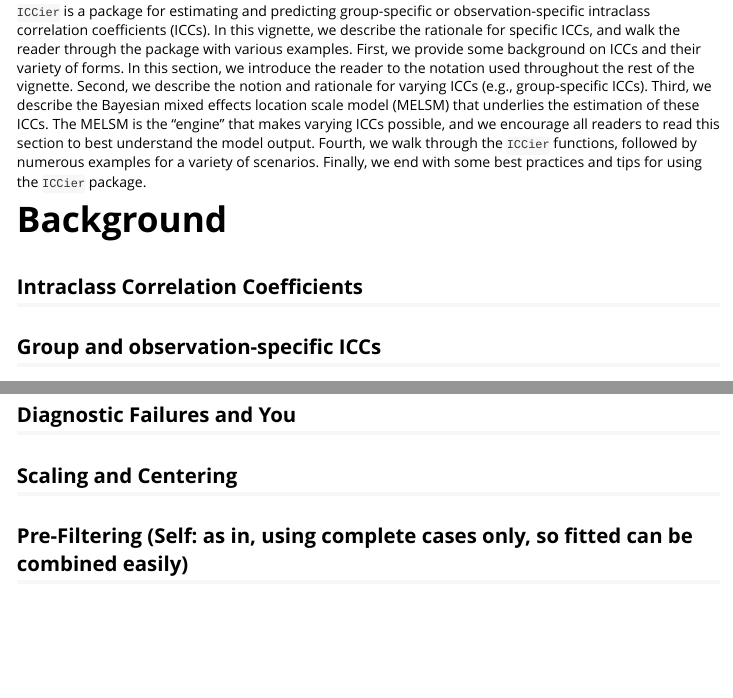
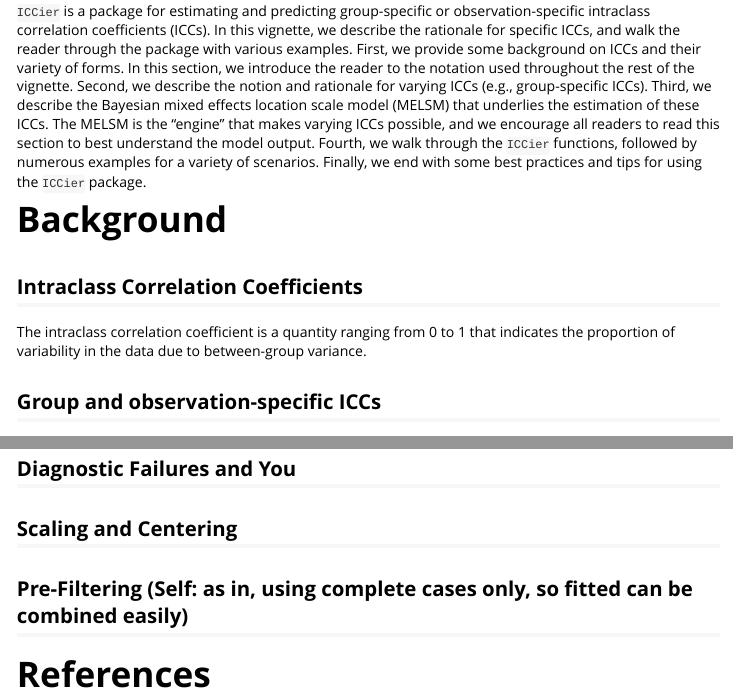
Before and after one commit to stephensrmmartin/ICCier, an R Markdown document (vignettes/ICCier.Rmd): the page in a window 1100 px wide, from 220 px down, and a second part further down, joined at a grey line. Rendered offline with R 4.5, knitr and Pandoc, with nearby package versions.

```diff
--- a/vignettes/ICCier.Rmd
+++ b/vignettes/ICCier.Rmd
@@ -2,7 +2,10 @@
 title: "ICCier"
 author: "Stephen R. Martin"
 date: "`r Sys.Date()`"
-output: rmarkdown::html_vignette
+output:
+  rmarkdown::html_vignette:
+    toc: true
+    readme: true
 bibliography: bib.bib
 vignette: >
   %\VignetteIndexEntry{ICCier}
@@ -34,6 +37,8 @@
 
 # Background
 ## Intraclass Correlation Coefficients
+The intraclass correlation coefficient is a quantity ranging from 0 to 1 that indicates the proportion of variability in the data due to between-group variance.
+
 
 ## Group and observation-specific ICCs
 
@@ -68,3 +73,5 @@
 ## Scaling and Centering
 
 ## Pre-Filtering (Self: as in, using complete cases only, so fitted can be combined easily)
+
+# References
```
Also changed, not shown: 1 other file.
